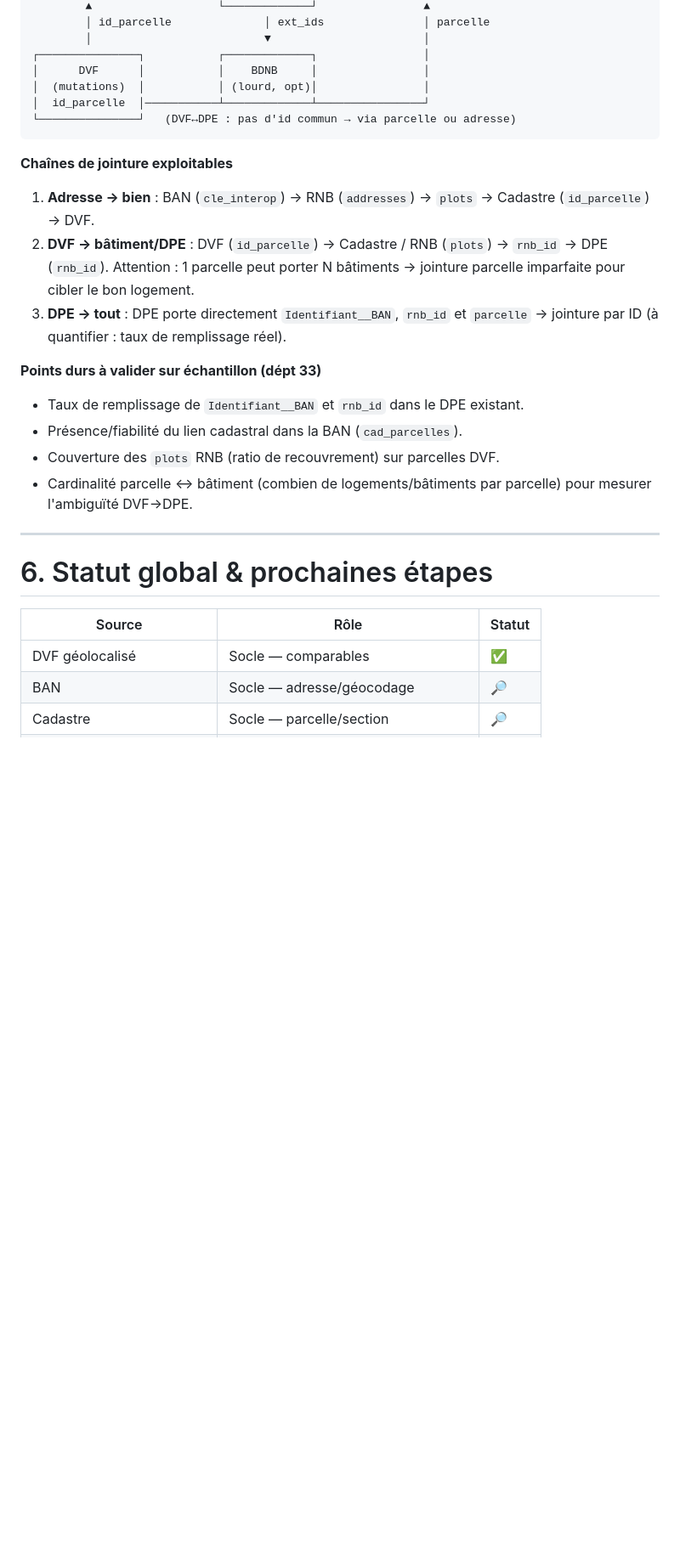
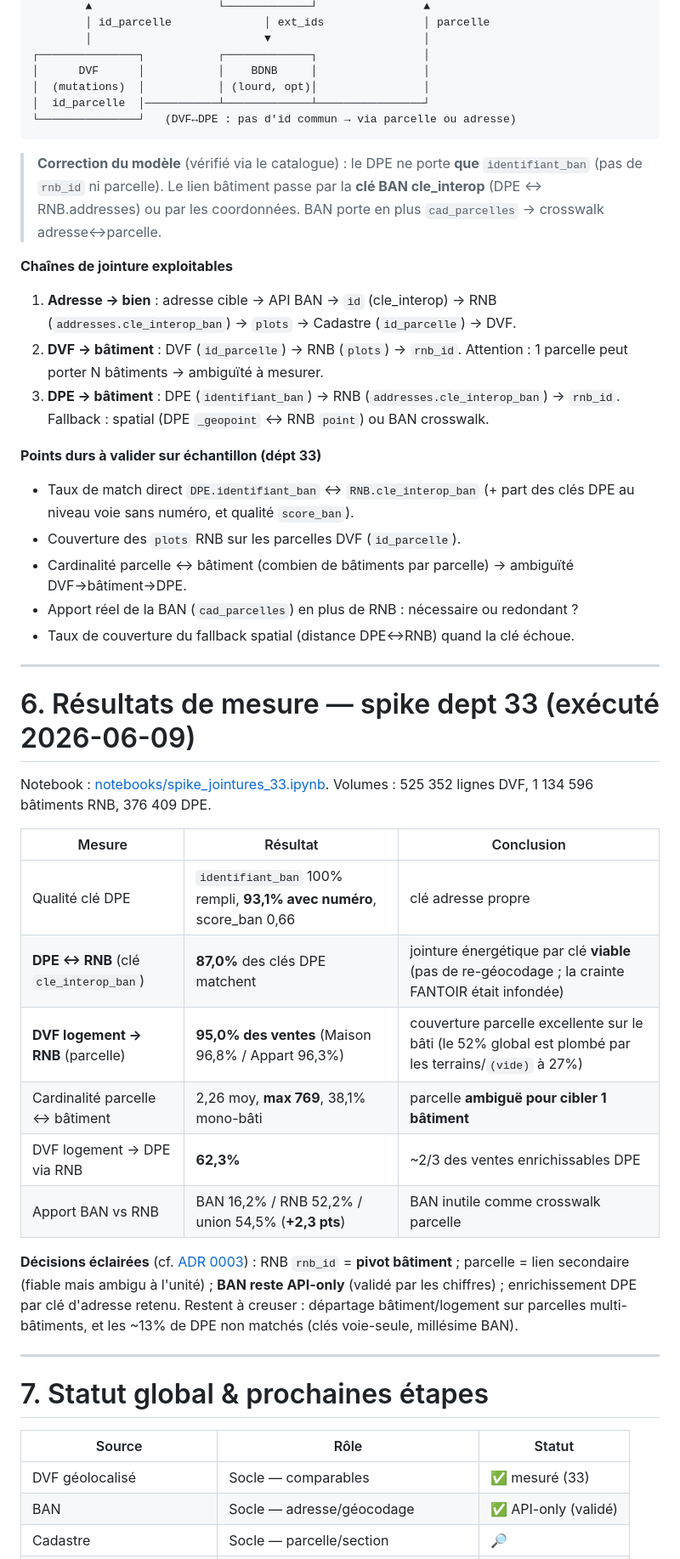
Before and after one commit to WildBenji/primmobilier, a Markdown page: docs/SOURCES_DONNEES.md, the part around one of its changes. Shown at 85% size. Drawn GitHub-style; blank space fills up the shorter version.

Commit message:
docs: resultats spike (RNB pivot, ADR 0003) + corrections modele de jointure

````diff
--- a/docs/SOURCES_DONNEES.md
+++ b/docs/SOURCES_DONNEES.md
@@ -208,23 +210,43 @@ Le **RNB (`rnb_id`) est le pivot bâtiment** qui relie les sources entre elles :
 └───────────────┘   (DVF↔DPE : pas d'id commun → via parcelle ou adresse)
 ```
 
+> **Correction du modèle** (vérifié via le catalogue) : le DPE ne porte **que** `identifiant_ban` (pas de `rnb_id` ni parcelle). Le lien bâtiment passe par la **clé BAN cle_interop** (DPE ↔ RNB.addresses) ou par les coordonnées. BAN porte en plus `cad_parcelles` → crosswalk adresse↔parcelle.
+
 **Chaînes de jointure exploitables**
-1. **Adresse → bien** : BAN (`cle_interop`) → RNB (`addresses`) → `plots` → Cadastre (`id_parcelle`) → DVF.
-2. **DVF → bâtiment/DPE** : DVF (`id_parcelle`) → Cadastre / RNB (`plots`) → `rnb_id` → DPE (`rnb_id`). Attention : 1 parcelle peut porter N bâtiments → jointure parcelle imparfaite pour cibler le bon logement.
-3. **DPE → tout** : DPE porte directement `Identifiant__BAN`, `rnb_id` et `parcelle` → jointure par ID (à quantifier : taux de remplissage réel).
+1. **Adresse → bien** : adresse cible → API BAN → `id` (cle_interop) → RNB (`addresses.cle_interop_ban`) → `plots` → Cadastre (`id_parcelle`) → DVF.
+2. **DVF → bâtiment** : DVF (`id_parcelle`) → RNB (`plots`) → `rnb_id`. Attention : 1 parcelle peut porter N bâtiments → ambiguïté à mesurer.
+3. **DPE → bâtiment** : DPE (`identifiant_ban`) → RNB (`addresses.cle_interop_ban`) → `rnb_id`. Fallback : spatial (DPE `_geopoint` ↔ RNB `point`) ou BAN crosswalk.
 
 **Points durs à valider sur échantillon (dépt 33)**
-- Taux de remplissage de `Identifiant__BAN` et `rnb_id` dans le DPE existant.
-- Présence/fiabilité du lien cadastral dans la BAN (`cad_parcelles`).
-- Couverture des `plots` RNB (ratio de recouvrement) sur parcelles DVF.
-- Cardinalité parcelle ↔ bâtiment (combien de logements/bâtiments par parcelle) pour mesurer l'ambiguïté DVF→DPE.
+- Taux de match direct `DPE.identifiant_ban` ↔ `RNB.cle_interop_ban` (+ part des clés DPE au niveau voie sans numéro, et qualité `score_ban`).
+- Couverture des `plots` RNB sur les parcelles DVF (`id_parcelle`).
+- Cardinalité parcelle ↔ bâtiment (combien de bâtiments par parcelle) → ambiguïté DVF→bâtiment→DPE.
+- Apport réel de la BAN (`cad_parcelles`) en plus de RNB : nécessaire ou redondant ?
+- Taux de couverture du fallback spatial (distance DPE↔RNB) quand la clé échoue.
 
 ---
 
-# 6. Statut global & prochaines étapes
+# 6. Résultats de mesure — spike dept 33 (exécuté 2026-06-09)
+
+Notebook : [notebooks/spike_jointures_33.ipynb](../notebooks/spike_jointures_33.ipynb). Volumes : 525 352 lignes DVF, 1 134 596 bâtiments RNB, 376 409 DPE.
+
+| Mesure | Résultat | Conclusion |
+| --- | --- | --- |
+| Qualité clé DPE | `identifiant_ban` 100% rempli, **93,1% avec numéro**, score_ban 0,66 | clé adresse propre |
+| **DPE ↔ RNB** (clé `cle_interop_ban`) | **87,0%** des clés DPE matchent | jointure énergétique par clé **viable** (pas de re-géocodage ; la crainte FANTOIR était infondée) |
+| **DVF logement → RNB** (parcelle) | **95,0% des ventes** (Maison 96,8% / Appart 96,3%) | couverture parcelle excellente sur le bâti (le 52% global est plombé par les terrains/`(vide)` à 27%) |
+| Cardinalité parcelle ↔ bâtiment | 2,26 moy, **max 769**, 38,1% mono-bâti | parcelle **ambiguë pour cibler 1 bâtiment** |
+| DVF logement → DPE via RNB | **62,3%** | ~2/3 des ventes enrichissables DPE |
+| Apport BAN vs RNB | BAN 16,2% / RNB 52,2% / union 54,5% (**+2,3 pts**) | BAN inutile comme crosswalk parcelle |
+
+**Décisions éclairées** (cf. [ADR 0003](adr/0003-rnb-pivot-batiment.md)) : RNB `rnb_id` = **pivot bâtiment** ; parcelle = lien secondaire (fiable mais ambigu à l'unité) ; **BAN reste API-only** (validé par les chiffres) ; enrichissement DPE par clé d'adresse retenu. Restent à creuser : départage bâtiment/logement sur parcelles multi-bâtiments, et les ~13% de DPE non matchés (clés voie-seule, millésime BAN).
+
+---
+
+# 7. Statut global & prochaines étapes
 
 | Source | Rôle | Statut |
 | --- | --- | --- |
-| DVF géolocalisé | Socle — comparables | ✅ |
-| BAN | Socle — adresse/géocodage | 🔎 |
+| DVF géolocalisé | Socle — comparables | ✅ mesuré (33) |
+| BAN | Socle — adresse/géocodage | ✅ API-only (validé) |
 | Cadastre | Socle — parcelle/section | 🔎 |
````
Also changed, not shown: other parts of docs/SOURCES_DONNEES.md (+16 -14 lines), CONTEXT.md (+2 -2 lines), docs/adr/0003-rnb-pivot-batiment.md (added, +25 -0 lines).
